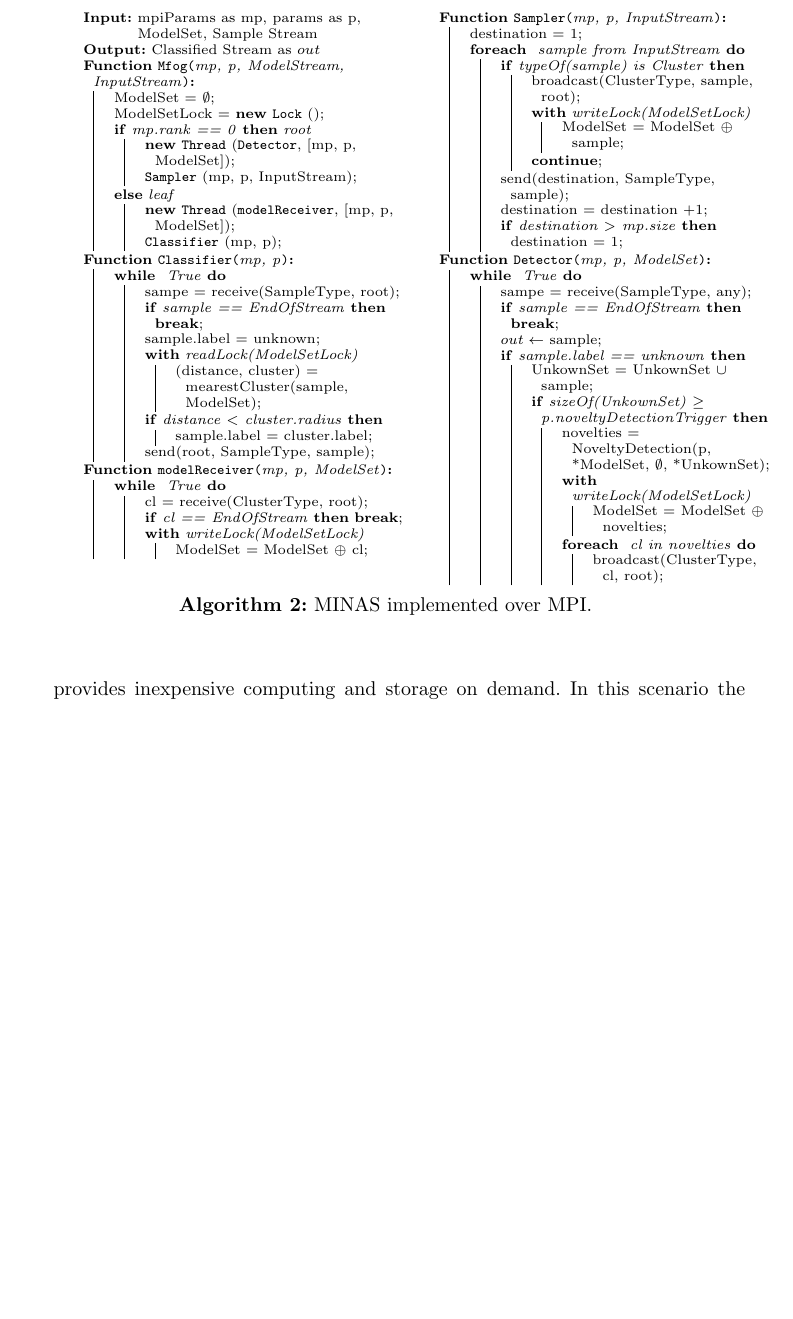
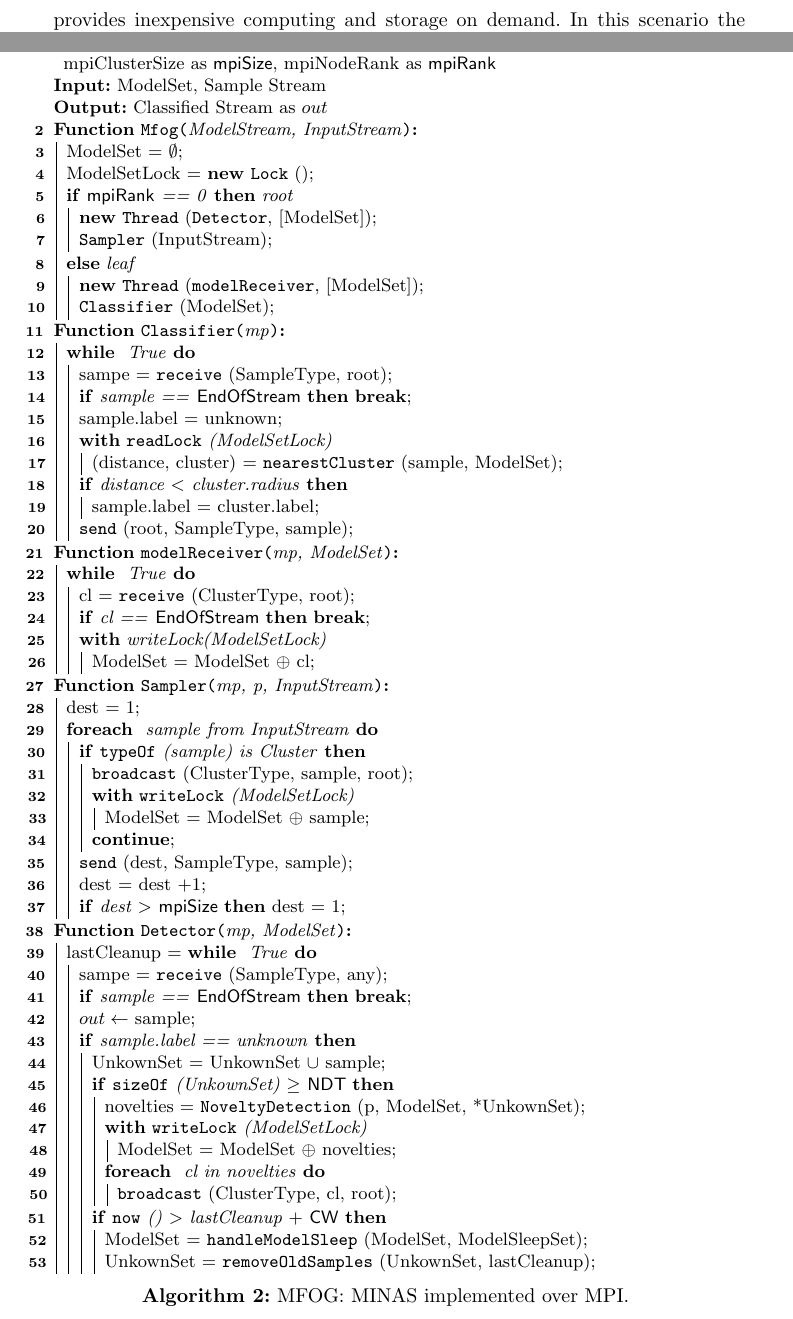
Before and after one commit to luis-puhl/minas-MPI-ICCSA-2021, a LaTeX paper (00.main-ICCSA.tex, which reads 03.minas-algo.tex, 04.prop-algo.tex): part of page 7 of 19 before the commit and two parts of pages 8 and 12 of 20 after it, the two joined at a grey line, cut at the place of the change, the shorter picture padded with empty space. Compiled offline with pdfLaTeX.

Commit message:
Meeting notes

```diff
--- a/00.main-ICCSA.tex
+++ b/00.main-ICCSA.tex
@@ -4,8 +4,13 @@
 \usepackage{xspace}
 % \usepackage{cite}
 \usepackage{amsmath,amssymb,amsfonts}
-\usepackage[noalgohanging,lined,noend]{algorithm2e}
+\usepackage[noalgohanging,lined,noend,linesnumbered]{algorithm2e}
 \SetAlCapSkip{1.5ex}
+% \SetAlFnt{\tiny }
+% \SetAlFnt{\scriptsize }
+% \SetAlFnt{\small }
+\setlength{\algomargin}{0em}
+\SetInd{.1em}{.5em}
 % \usepackage{multicol} % does not like llncs
 \usepackage[inline]{enumitem}
 \usepackage{textcomp}
--- a/03.minas-algo.tex
+++ b/03.minas-algo.tex
@@ -79,2 +67,0 @@
-                $out \leftarrow$ sample\;
-                \textbf{continue};
--- a/04.prop-algo.tex
+++ b/04.prop-algo.tex
@@ -1,22 +1,25 @@
 
 \begin{algorithm}[h]
-{\scriptsize
-\begin{multicols}{2}
+% {\scriptsize
+% \begin{multicols}{2}
     % \SetAlgoVlined
     \SetKwProg{Function}{Function}{:}{}
     \SetKwFor{With}{with}{}{}
     \SetKw{continue}{continue}
     %
     \SetKwData{CW}{CW}
-    \SetKwData{NDT}{NDT}
+    \SetKwData{noveltyDetectionTrigger}{NDT}
     \SetKwData{MEPC}{MEPC}
     \SetKwData{NF}{NF}
+    \SetKwData{mpiSize}{mpiSize}
+    \SetKwData{mpiRank}{mpiRank}
+    \SetKwData{EndOfStream}{EndOfStream}
     %
-    % \SetKwInput{KwParams}{Parameters}
-    % \KwParams{cleaningWindow as \CW,\\
-    % noveltyDetectionTrigger as \NDT,\\
-    % minExamplesPerCluster as \MEPC,\\
-    % noveltyFactor as \NF }
+    \KwSty{Parameters}: cleaningWindow as \CW,
+    noveltyDetectionTrigger as \noveltyDetectionTrigger,
+    mpiClusterSize as \mpiSize,
+    mpiNodeRank as \mpiRank
+    \\
     %
     \SetKwFunction{Mfog}{Mfog}
     \SetKwFunction{Sampler}{Sampler}
@@ -24,49 +27,56 @@
     \SetKwFunction{Detector}{Detector}
     \SetKwFunction{modelReceiver}{modelReceiver}
     %
+    \SetKwFunction{sizeOf}{sizeOf}
+    \SetKwFunction{typeOf}{typeOf}
+    %
     \SetKwFunction{Thread}{Thread}
     \SetKwFunction{Lock}{Lock}
+    \SetKwFunction{readLock}{readLock}
+    \SetKwFunction{writeLock}{writeLock}
     %
-    \SetKwFunction{mearestCluster}{mearestCluster}
-    \SetKwFunction{clustering}{clustering}
-    \SetKwFunction{sizeOf}{sizeOf}
+    \SetKwFunction{receive}{receive}
+    \SetKwFunction{send}{send}
+    \SetKwFunction{broadcast}{broadcast}
+    %
+    \SetKwFunction{nearestCluster}{nearestCluster}
     \SetKwFunction{NoveltyDetection}{NoveltyDetection}
     \SetKwFunction{handleModelSleep}{handleModelSleep}
     \SetKwFunction{removeOldSamples}{removeOldSamples}
     \SetKwFunction{now}{now}
     %
-    \KwIn{mpiParams as mp, params as p, ModelSet, Sample Stream}
+    \KwIn{ModelSet, Sample Stream}
     \KwOut{Classified Stream as $out$}
     %
-    \Function{\Mfog{mp, p, ModelStream, InputStream}}{
+    \Function{\Mfog{ModelStream, InputStream}}{
         ModelSet = $\emptyset$\;
         ModelSetLock = \textbf{new} \Lock()\;
-        \eIf(\emph{root}){mp.rank == 0}{
-            \textbf{new} \Thread(\Detector, [mp, p, ModelSet])\;
-            \Sampler(mp, p, InputStream)\;
+        \eIf(\emph{root}){\mpiRank == 0}{
+            \textbf{new} \Thread(\Detector, [ModelSet])\;
+            \Sampler(InputStream)\;
         }(\emph{leaf}){
-            \textbf{new} \Thread(\modelReceiver, [mp, p, ModelSet])\;
-            \Classifier(mp, p)\;
+            \textbf{new} \Thread(\modelReceiver, [ModelSet])\;
+            \Classifier(ModelSet)\;
         }
     }
-    \Function{\Classifier{mp, p}}{
+    \Function{\Classifier{mp}}{
         \While{ True }{
-            sampe = receive(SampleType, root)\;
-            \lIf{sample == EndOfStream}{\textbf{break}}
+            sampe = \receive(SampleType, root)\;
+            \lIf{sample == \EndOfStream}{\textbf{break}}
             sample.label = unknown\;
-            \With{readLock(ModelSetLock)}{
-                (distance, cluster) = mearestCluster(sample, ModelSet)\;
+            \With{\readLock(ModelSetLock)}{
+                (distance, cluster) = \nearestCluster(sample, ModelSet)\;
             }
             \If{distance $<$ cluster.radius}{
                 sample.label = cluster.label\;
             }
-            send(root, SampleType, sample)\;
+            \send(root, SampleType, sample)\;
         }
     }
-    \Function{\modelReceiver{mp, p, ModelSet}}{
+    \Function{\modelReceiver{mp, ModelSet}}{
         \While{ True }{
-            cl = receive(ClusterType, root)\;
-            \lIf{cl == EndOfStream}{\textbf{break}}
+            cl = \receive(ClusterType, root)\;
+            \lIf{cl == \EndOfStream}{\textbf{break}}
             \With{writeLock(ModelSetLock)}{
                 ModelSet = ModelSet $\oplus$ cl\;
             }
@@ -76,47 +86,52 @@
     \Function{\Sampler{mp, p, InputStream}}{
         % ModelSet = read()\;
         % broadcast(ModelSet)\;
-        destination = 1\;
+        dest = 1\;
         \ForEach{ sample from InputStream }{
-            \If{typeOf(sample) is Cluster}{
-                broadcast(ClusterType, sample, root)\;
-                \With{writeLock(ModelSetLock)}{
+            \If{\typeOf(sample) is Cluster}{
+                \broadcast(ClusterType, sample, root)\;
+                \With{\writeLock(ModelSetLock)}{
                     ModelSet = ModelSet $\oplus$ sample\;
                 }
                 \continue\;
             }
             % sample.label = unknown\;
-            send(destination, SampleType, sample)\;
-            destination = destination $+ 1$\;
-            \lIf{destination $>$ mp.size}{destination = 1}
+            \send(dest, SampleType, sample)\;
+            dest = dest $+ 1$\;
+            \lIf{dest $>$ \mpiSize}{dest = 1}
         }
     }
 
 
 
-    \Function{\Detector{mp, p, ModelSet}}{
+    \Function{\Detector{mp, ModelSet}}{
+        lastCleanup =
         \While{ True }{
-            sampe = receive(SampleType, any)\;
-            \lIf{sample == EndOfStream}{\textbf{break}}
+            sampe = \receive(SampleType, any)\;
+            \lIf{sample == \EndOfStream}{\textbf{break}}
             $out \leftarrow$ sample\;
             \If{sample.label == unknown}{
                 UnkownSet = UnkownSet $\cup$ sample\;
-                \If{sizeOf(UnkownSet) $\geq$ p.noveltyDetectionTrigger}{
-                    novelties = NoveltyDetection(p, *ModelSet, $\emptyset$, *UnkownSet)\;
-                    \With{writeLock(ModelSetLock)}{
+                \If{\sizeOf(UnkownSet) $\geq$ \noveltyDetectionTrigger}{
+                    novelties = \NoveltyDetection(p, ModelSet, *UnkownSet)\;
+                    \With{\writeLock(ModelSetLock)}{
                         ModelSet = ModelSet $\oplus$ novelties\;
                     }
                     \ForEach{ cl in novelties }{
-                        broadcast(ClusterType, cl, root)\;
+                        \broadcast(ClusterType, cl, root)\;
                     }
+                }
+                \If{\now() $>$ lastCleanup $+$ \CW}{
+                    ModelSet = \handleModelSleep(ModelSet, ModelSleepSet)\;
+                    UnkownSet = \removeOldSamples(UnkownSet, lastCleanup)\;
                 }
             }
         }
     }
-\end{multicols}
-}
+% \end{multicols}
+% }
 \label{alg:MFOG}
-\caption{MINAS implemented over MPI.}
+\caption{MFOG: MINAS implemented over MPI.}
 \end{algorithm}
 
 % \begin{algorithm}[h]
```
Also changed, not shown: 00.main-ICCSA.pdf, 03.minas-algo.tex (117 more changed lines), 1 other file.
